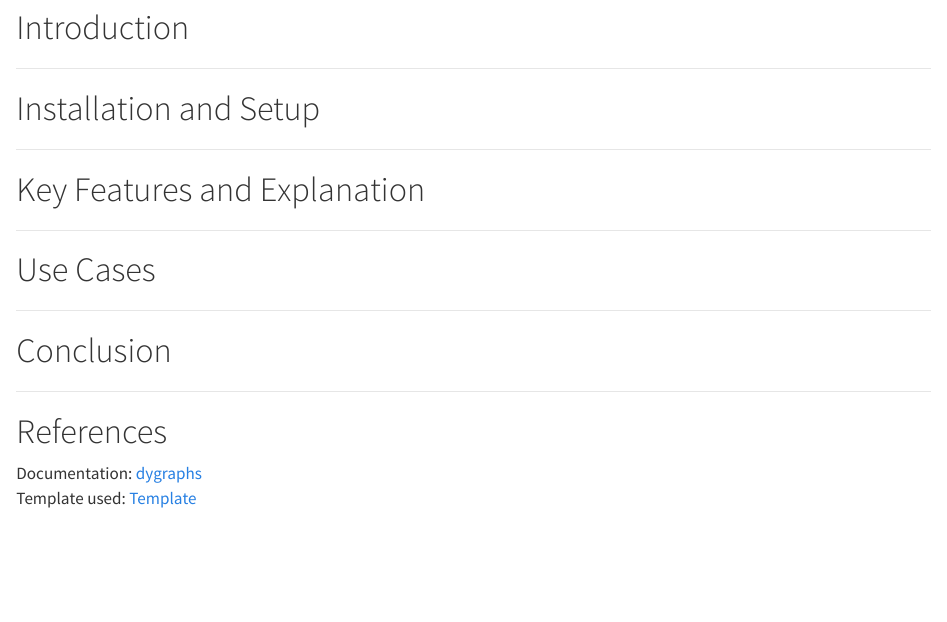
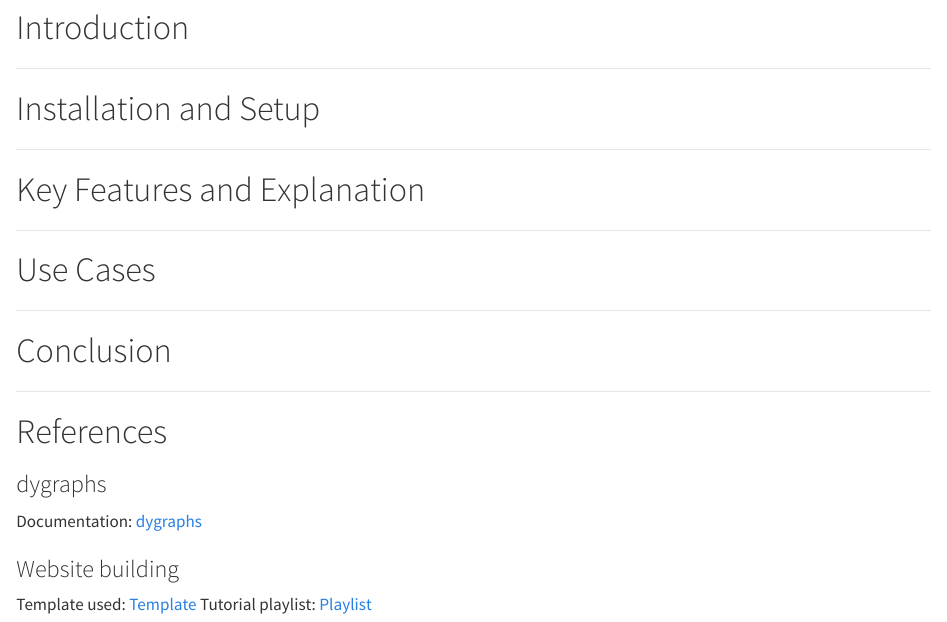
Before and after one commit to sd-del/dygraphs, a Quarto document (index.qmd): the page in a window 1100 px wide, from 290 px down. Rendered offline with R 4.5, knitr and Pandoc in place of Quarto, with nearby package versions.

Commit message:
Update index.qmd

```diff
--- a/index.qmd
+++ b/index.qmd
@@ -39,5 +39,11 @@ Topic: dygraphs
 
 # References
 
+### dygraphs
+
 Documentation: [dygraphs](https://dygraphs.com/options.html)<br>
+
+### Website building
+
 Template used: [Template](https://github.com/nipunbatra/quarto-template)
+Tutorial playlist: [Playlist](https://www.youtube.com/playlist?list=PLftoLyLEwECBfia83pVwQCGX_Of3S5x-v)
```
